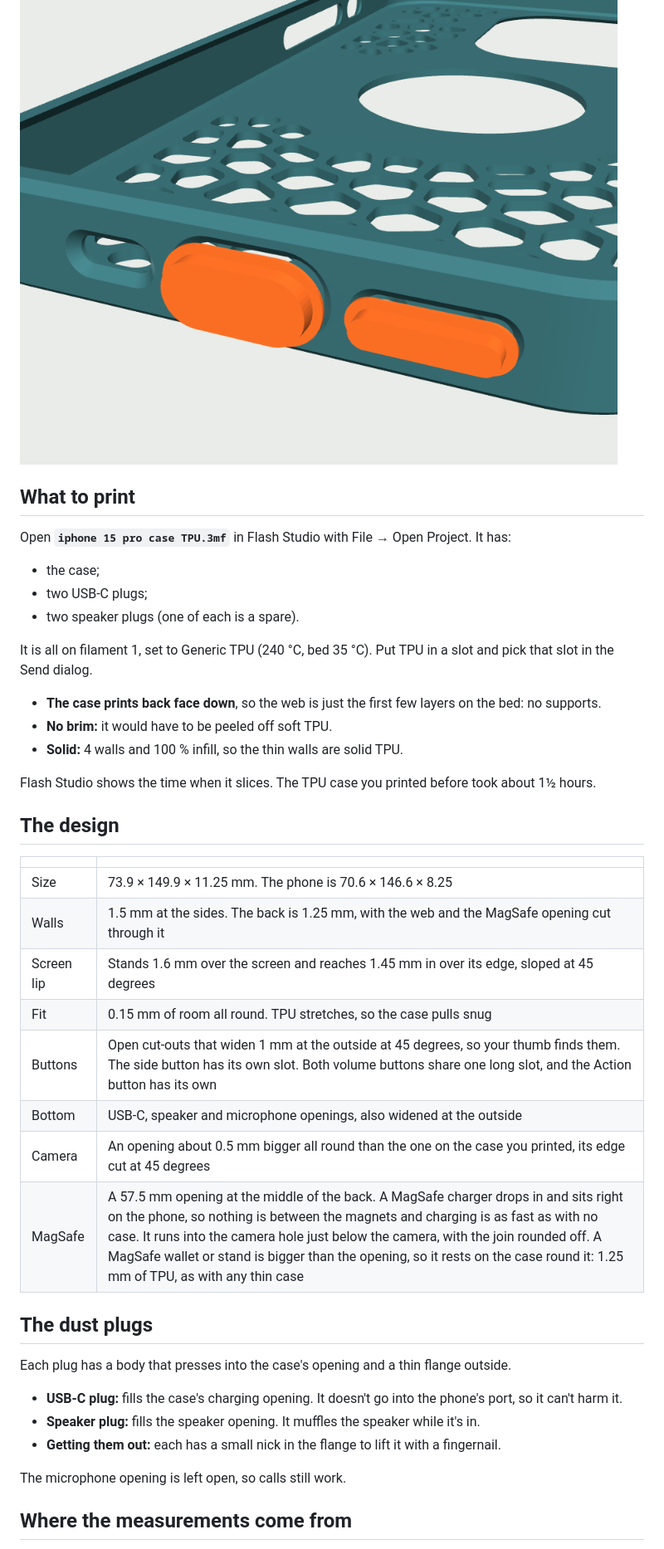
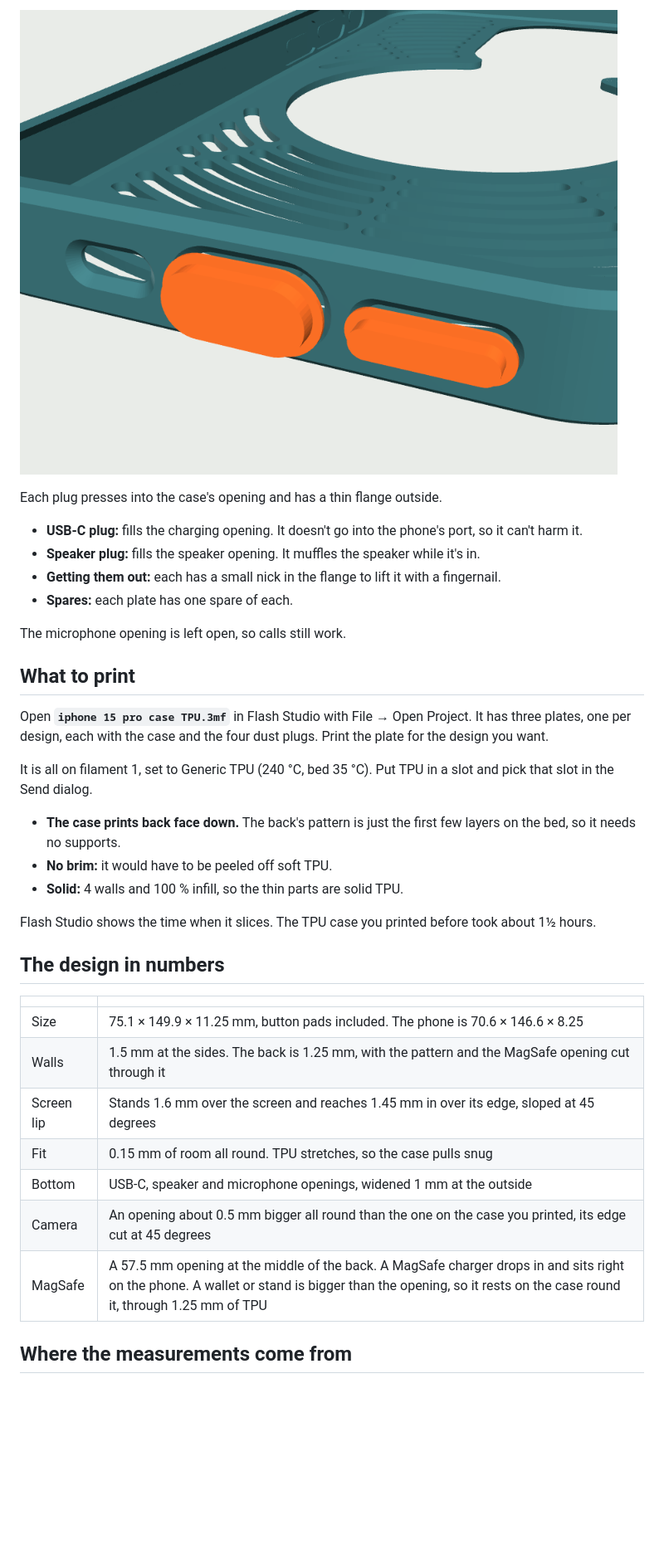
Before and after one commit to alanyoder-04261992/3d-printer, a Markdown page: iphone 15 pro case minimal/read me first.md, the part around one of its changes. Shown at 83% size. Rendered like a GitHub page; pictures changed too: iphone 15 pro case minimal/picture plugs.png; blank space fills up the shorter version.

```diff
--- a/iphone 15 pro case minimal/read me first.md
+++ b/iphone 15 pro case minimal/read me first.md
@@ -17,43 +45,41 @@ A TPU case made from as little material as does the job.
 ![The dust plugs](picture%20plugs.png)
+
+Each plug presses into the case's opening and has a thin flange outside.
+- **USB-C plug:** fills the charging opening. It doesn't go into the phone's port, so it can't
+  harm it.
+- **Speaker plug:** fills the speaker opening. It muffles the speaker while it's in.
+- **Getting them out:** each has a small nick in the flange to lift it with a fingernail.
+- **Spares:** each plate has one spare of each.
+
+The microphone opening is left open, so calls still work.
 
 ## What to print
 
-Open **`iphone 15 pro case TPU.3mf`** in Flash Studio with File → Open Project. It has:
-- the case;
-- two USB-C plugs;
-- two speaker plugs (one of each is a spare).
+Open **`iphone 15 pro case TPU.3mf`** in Flash Studio with File → Open Project. It has three
+plates, one per design, each with the case and the four dust plugs. Print the plate for the
+design you want.
 
 It is all on filament 1, set to Generic TPU (240 °C, bed 35 °C). Put TPU in a slot and pick that
 slot in the Send dialog.
 
-- **The case prints back face down**, so the web is just the first few layers on the bed: no supports.
+- **The case prints back face down.** The back's pattern is just the first few layers on the
+  bed, so it needs no supports.
 - **No brim:** it would have to be peeled off soft TPU.
-- **Solid:** 4 walls and 100 % infill, so the thin walls are solid TPU.
+- **Solid:** 4 walls and 100 % infill, so the thin parts are solid TPU.
 
 Flash Studio shows the time when it slices. The TPU case you printed before took about 1½ hours.
 
-## The design
+## The design in numbers
 
 | | |
 |---|---|
-| Size | 73.9 × 149.9 × 11.25 mm. The phone is 70.6 × 146.6 × 8.25 |
-| Walls | 1.5 mm at the sides. The back is 1.25 mm, with the web and the MagSafe opening cut through it |
+| Size | 75.1 × 149.9 × 11.25 mm, button pads included. The phone is 70.6 × 146.6 × 8.25 |
+| Walls | 1.5 mm at the sides. The back is 1.25 mm, with the pattern and the MagSafe opening cut through it |
 | Screen lip | Stands 1.6 mm over the screen and reaches 1.45 mm in over its edge, sloped at 45 degrees |
 | Fit | 0.15 mm of room all round. TPU stretches, so the case pulls snug |
-| Buttons | Open cut-outs that widen 1 mm at the outside at 45 degrees, so your thumb finds them. The side button has its own slot. Both volume buttons share one long slot, and the Action button has its own |
-| Bottom | USB-C, speaker and microphone openings, also widened at the outside |
+| Bottom | USB-C, speaker and microphone openings, widened 1 mm at the outside |
 | Camera | An opening about 0.5 mm bigger all round than the one on the case you printed, its edge cut at 45 degrees |
-| MagSafe | A 57.5 mm opening at the middle of the back. A MagSafe charger drops in and sits right on the phone, so nothing is between the magnets and charging is as fast as with no case. It runs into the camera hole just below the camera, with the join rounded off. A MagSafe wallet or stand is bigger than the opening, so it rests on the case round it: 1.25 mm of TPU, as with any thin case |
-
-## The dust plugs
-
-Each plug has a body that presses into the case's opening and a thin flange outside.
-- **USB-C plug:** fills the case's charging opening. It doesn't go into the phone's port, so it
-  can't harm it.
-- **Speaker plug:** fills the speaker opening. It muffles the speaker while it's in.
-- **Getting them out:** each has a small nick in the flange to lift it with a fingernail.
-
-The microphone opening is left open, so calls still work.
+| MagSafe | A 57.5 mm opening at the middle of the back. A MagSafe charger drops in and sits right on the phone. A wallet or stand is bigger than the opening, so it rests on the case round it, through 1.25 mm of TPU |
 
 ## Where the measurements come from
 
```
Also changed, not shown: other parts of iphone 15 pro case minimal/read me first.md (+50 -22 lines), PRINTER-BRAIN.md (+1 -1 lines), iphone 15 pro case minimal/picture back.png (deleted), iphone 15 pro case minimal/picture buttons.png, iphone 15 pro case minimal/picture honeycomb.png (added), iphone 15 pro case minimal/picture ripple.png (added), iphone 15 pro case minimal/picture web.png (added), 6 other files.
